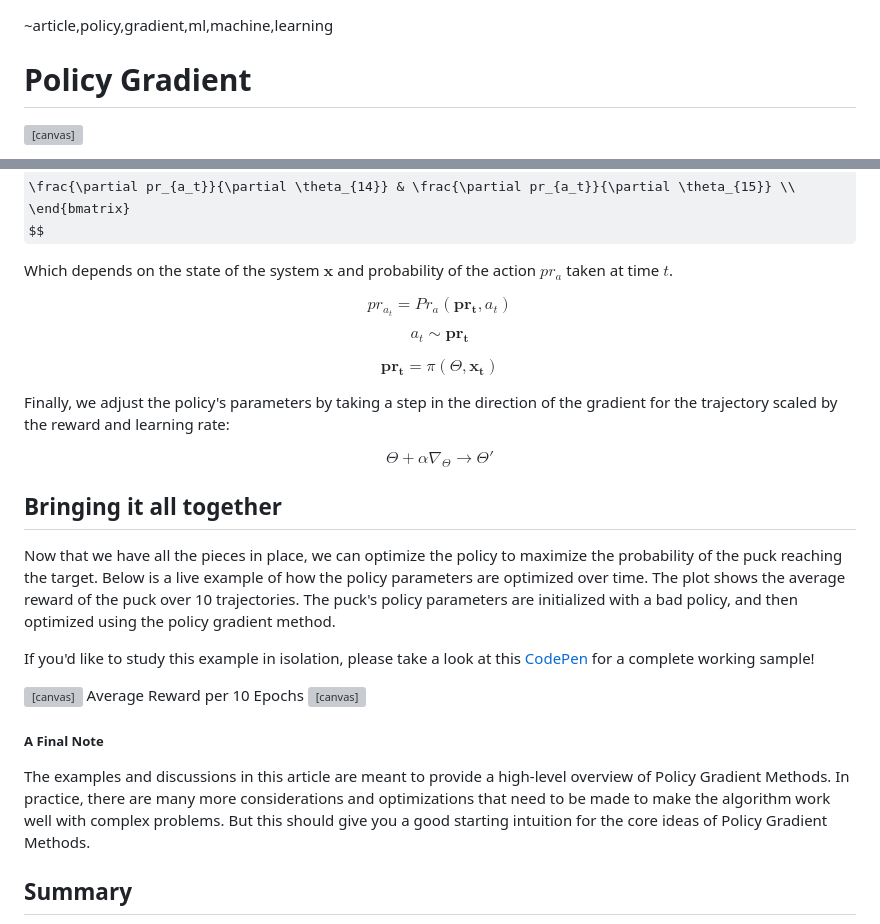
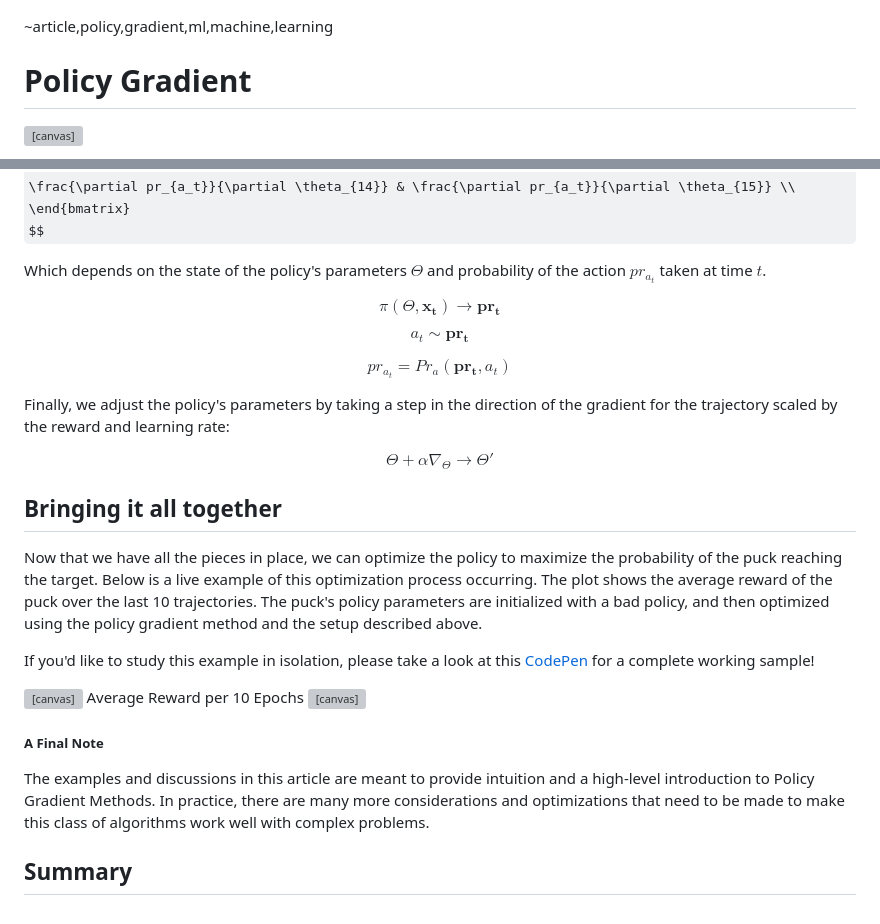
Before and after one commit to mrpossoms/kirkroerig.com, a Markdown page: kirkroerig/articles/policy_gradient.md, 2 parts joined by grey strips. Rendered like a GitHub page; some formulas as TeX source; grey boxes are pictures that could not be loaded.

```diff
--- a/kirkroerig/articles/policy_gradient.md
+++ b/kirkroerig/articles/policy_gradient.md
@@ -4,7 +4,7 @@
 <script src="/js/pg.js"></script>
 
 <style>
-canvas {
+.no-scroll {
     width: 100%;
     height: 10em;
     touch-action: none;
@@ -922,10 +922,10 @@ $$
 \end{bmatrix}
 $$
 
-Which depends on the state of the system $\mathbf{x}$ and probability of the action $pr_a$ taken at time $t$.
+Which depends on the state of the policy's parameters $\Theta$ and probability of the action $pr_{a_t}$ taken at time $t$.
 
 $$
-pr_{a_t} = Pr_a(\mathbf{pr_t}, a_t)
+\pi(\Theta, \mathbf{x_t}) \rightarrow \mathbf{pr_t}
 $$
 
 $$
@@ -933,8 +933,9 @@ a_t \sim \mathbf{pr_t}
 $$
 
 $$
-\mathbf{pr_t} = \pi(\Theta, \mathbf{x_t})
+pr_{a_t} = Pr_a(\mathbf{pr_t}, a_t)
 $$
+
 
 Finally, we adjust the policy's parameters by taking a step in the direction of the gradient for the trajectory scaled by the reward and learning rate:
 
@@ -944,7 +945,7 @@ $$
 
 ## Bringing it all together
 
-Now that we have all the pieces in place, we can optimize the policy to maximize the probability of the puck reaching the target. Below is a live example of how the policy parameters are optimized over time. The plot shows the average reward of the puck over 10 trajectories. The puck's policy parameters are initialized with a bad policy, and then optimized using the policy gradient method.
+Now that we have all the pieces in place, we can optimize the policy to maximize the probability of the puck reaching the target. Below is a live example of this optimization process occurring. The plot shows the average reward of the puck over the last 10 trajectories. The puck's policy parameters are initialized with a bad policy, and then optimized using the policy gradient method and the setup described above.
 
 If you'd like to study this example in isolation, please take a look at this [CodePen](https://codepen.io/mrpossoms/pen/qEBOENm) for a complete working sample!
 
@@ -1011,7 +1012,7 @@ animate_when_visible({id: "policy_gradient_ex2", fps: 60}, () => {
 
 ##### A Final Note
 
-The examples and discussions in this article are meant to provide a high-level overview of Policy Gradient Methods. In practice, there are many more considerations and optimizations that need to be made to make the algorithm work well with complex problems. But this should give you a good starting intuition for the core ideas of Policy Gradient Methods.
+The examples and discussions in this article are meant to provide intuition and a high-level introduction to Policy Gradient Methods. In practice, there are many more considerations and optimizations that need to be made to make this class of algorithms work well with complex problems.
 
 
 ## Summary
```
Also changed, not shown: other parts of kirkroerig/articles/policy_gradient.md (+3 -3 lines).
